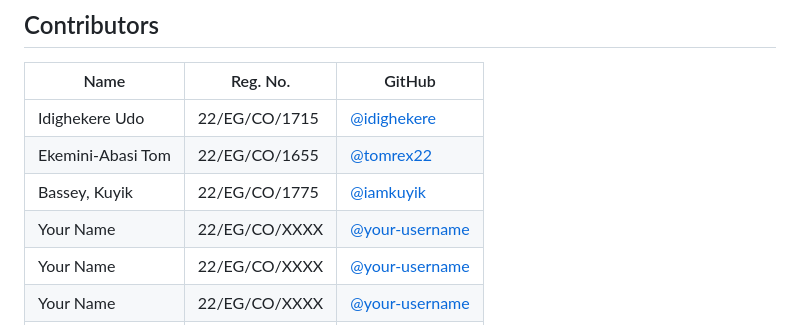
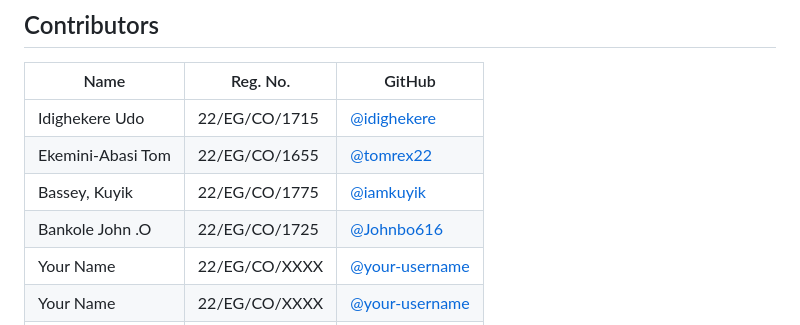
Before and after one commit to Idighekere/pepper-bacterial-spot-detector-CO11, a Markdown page: README.md, the part around the change. Rendered like a GitHub page.

Commit message:
Add Bankole John .O to the group members list

```diff
--- a/README.md
+++ b/README.md
@@ -127,7 +127,7 @@ _To be completed after development._
 | Idighekere Udo | 22/EG/CO/1715 | [@idighekere](https://github.com/idighekere)       |
 | Ekemini-Abasi Tom      | 22/EG/CO/1655 | [@tomrex22](https://github.com/tomrex22)   |
 | Bassey, Kuyik      | 22/EG/CO/1775 | [@iamkuyik](https://github.com/iamkuyik) |
-| Your Name      | 22/EG/CO/XXXX | [@your-username](https://github.com/your-username) |
+| Bankole John .O   | 22/EG/CO/1725 | [@Johnbo616](https://github.com/Johnbo616) |
 | Your Name      | 22/EG/CO/XXXX | [@your-username](https://github.com/your-username) |
 | Your Name      | 22/EG/CO/XXXX | [@your-username](https://github.com/your-username) |
 | Your Name      | 22/EG/CO/XXXX | [@your-username](https://github.com/your-username) |
```
